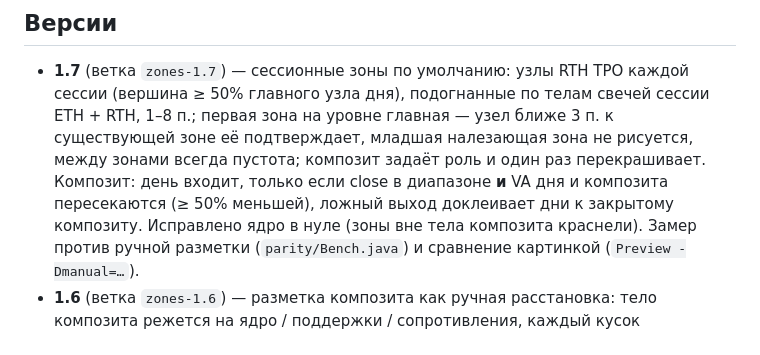
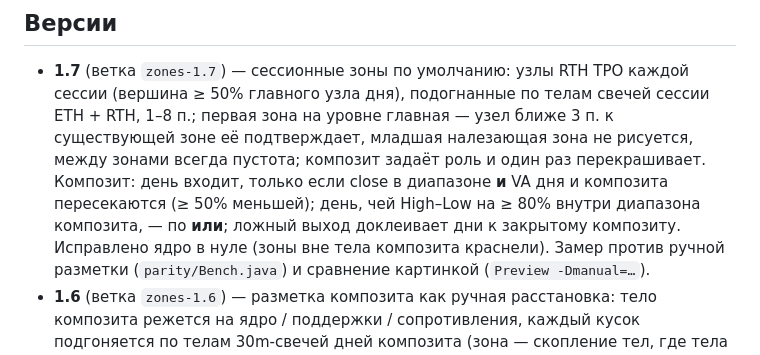
Before and after one commit to Soseeeska/Patterns, a Markdown page: motivewave/README.md, the part around one of its changes. GitHub-like rendering.

```diff
--- a/motivewave/README.md
+++ b/motivewave/README.md
@@ -22,8 +22,8 @@
   главного узла дня), подогнанные по телам свечей сессии ETH + RTH, 1–8 п.; первая зона на уровне главная —
   узел ближе 3 п. к существующей зоне её подтверждает, младшая налезающая зона не рисуется, между зонами
   всегда пустота; композит задаёт роль и один раз перекрашивает. Композит: день входит, только если close
-  в диапазоне **и** VA дня и композита пересекаются (≥ 50% меньшей), ложный выход доклеивает дни к закрытому
-  композиту. Исправлено ядро в нуле (зоны вне тела
+  в диапазоне **и** VA дня и композита пересекаются (≥ 50% меньшей); день, чей High–Low на ≥ 80% внутри
+  диапазона композита, — по **или**; ложный выход доклеивает дни к закрытому композиту. Исправлено ядро в нуле (зоны вне тела
   композита краснели). Замер против ручной разметки (`parity/Bench.java`) и сравнение картинкой
   (`Preview -Dmanual=…`).
 - **1.6** (ветка `zones-1.6`) — разметка композита как ручная расстановка: тело композита режется на
```
Also changed, not shown: other parts of motivewave/README.md (+20 -7 lines), motivewave/preview.png, 2 other files.
